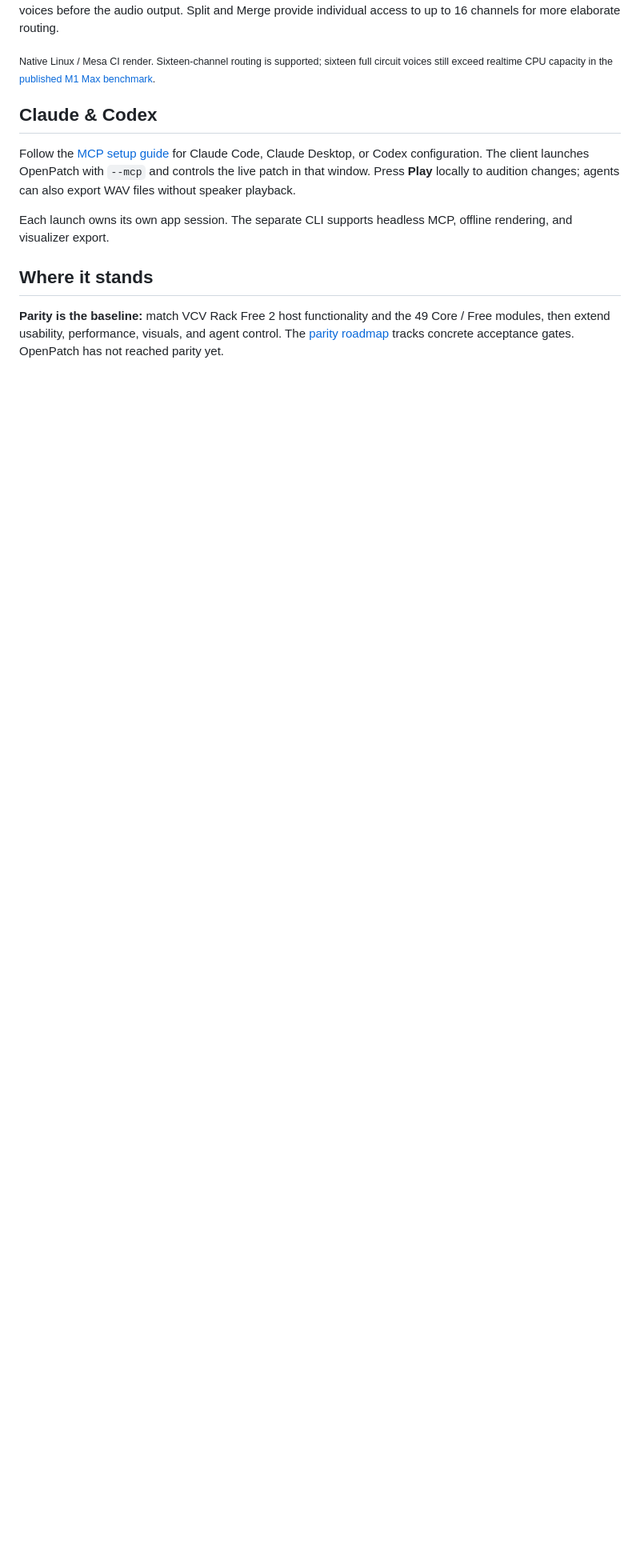
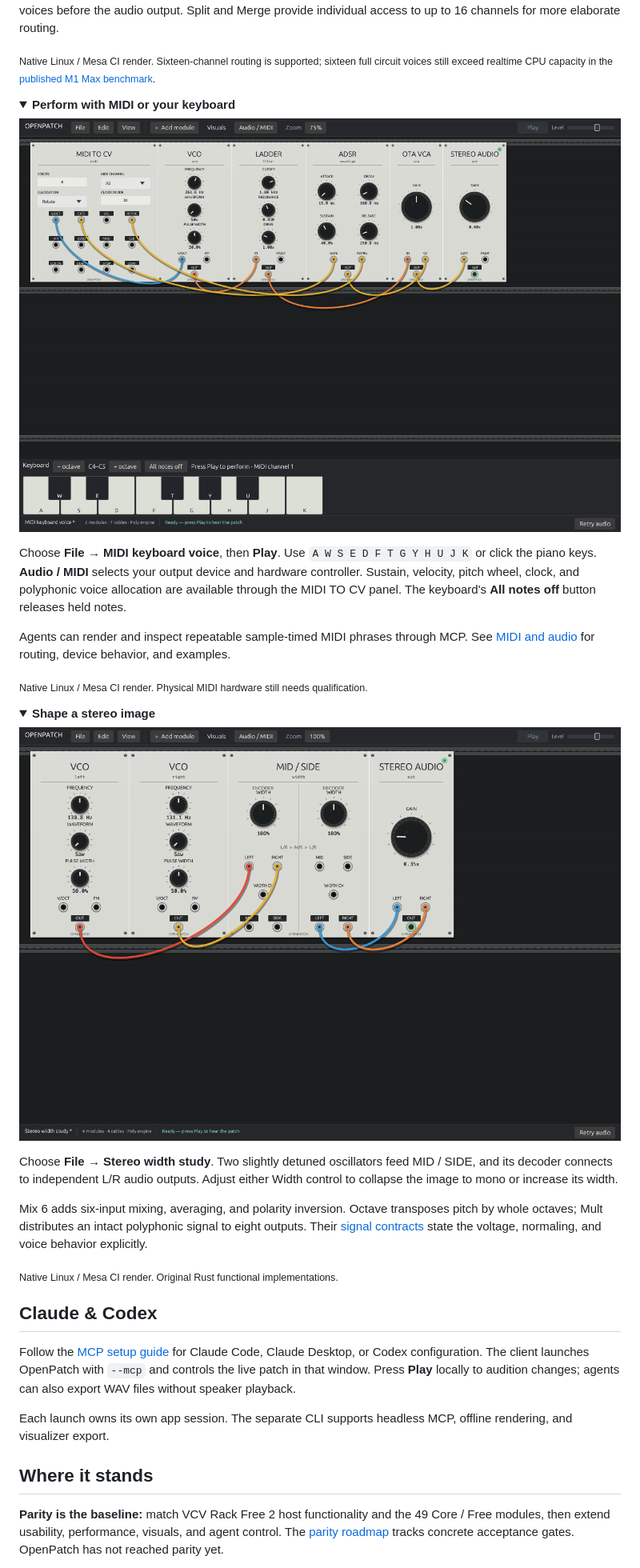
Before and after one commit to dexterlabs1/openpatch, a Markdown page: README.md, the part around the change. Shown: that part at 80% size. Rendered like a GitHub page; pictures changed too: docs/images/openpatch-midi.png (added), docs/images/openpatch-stereo.png (added); folded sections open; blank space fills up the shorter version.

Commit message:
Polish routing panels and showcase native MIDI and stereo workflows

```diff
--- a/README.md
+++ b/README.md
@@ -107,6 +107,42 @@ sixteen full circuit voices still exceed realtime CPU capacity in the
 
 </details>
 
+<details>
+<summary><strong>Perform with MIDI or your keyboard</strong></summary>
+
+![Native MIDI voice with a performance keyboard and independent envelope voices](docs/images/openpatch-midi.png)
+
+Choose **File → MIDI keyboard voice**, then **Play**. Use `A W S E D F T G Y H U J K`
+or click the piano keys. **Audio / MIDI** selects your output device and hardware
+controller. Sustain, velocity, pitch wheel, clock, and polyphonic voice allocation
+are available through the MIDI TO CV panel. The keyboard's **All notes off**
+button releases held notes.
+
+Agents can render and inspect repeatable sample-timed MIDI phrases through MCP.
+See [MIDI and audio](docs/MIDI_AUDIO.md) for routing, device behavior, and examples.
+
+<sub>Native Linux / Mesa CI render. Physical MIDI hardware still needs qualification.</sub>
+
+</details>
+
+<details>
+<summary><strong>Shape a stereo image</strong></summary>
+
+![Stereo oscillator pair with Mid/Side encoder and decoder width controls](docs/images/openpatch-stereo.png)
+
+Choose **File → Stereo width study**. Two slightly detuned oscillators feed
+MID / SIDE, and its decoder connects to independent L/R audio outputs. Adjust
+either Width control to collapse the image to mono or increase its width.
+
+Mix 6 adds six-input mixing, averaging, and polarity inversion. Octave transposes
+pitch by whole octaves; Mult distributes an intact polyphonic signal to eight
+outputs. Their [signal contracts](docs/ROUTING_MODULES.md) state the voltage,
+normaling, and voice behavior explicitly.
+
+<sub>Native Linux / Mesa CI render. Original Rust functional implementations.</sub>
+
+</details>
+
 ## Claude & Codex
 
 Follow the [MCP setup guide](docs/MCP.md) for Claude Code, Claude Desktop, or Codex configuration. The client launches OpenPatch with `--mcp` and controls the live patch in that window. Press **Play** locally to audition changes; agents can also export WAV files without speaker playback.
```
Also changed, not shown: 1 other file.
